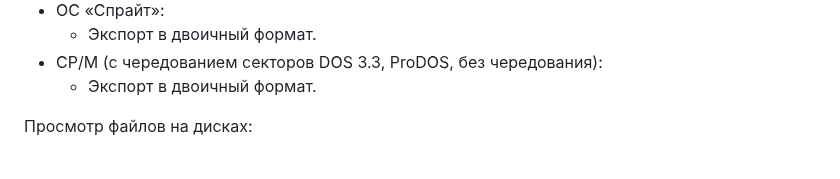
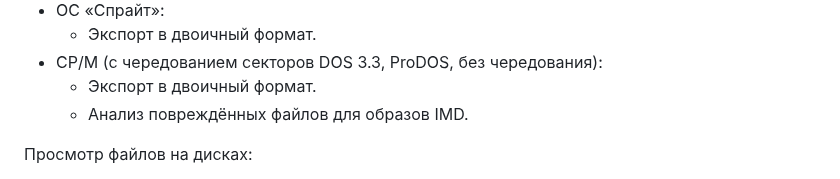
Before and after one commit to Ptr314/dsk_commander, a Markdown page: README.md, the part around one of its changes. GitHub-like rendering.

```diff
--- a/README.md
+++ b/README.md
@@ -33,6 +33,7 @@ DISK Commander &ndash; программа для просмотра, редак
     * Экспорт в двоичный формат.
 * CP/M (с чередованием секторов DOS 3.3, ProDOS, без чередования):
     * Экспорт в двоичный формат.
+    * Анализ повреждённых файлов для образов IMD.
 
 Просмотр файлов на дисках:
 * Шестнадцатеричный дамп.
```
Also changed, not shown: other parts of README.md (+1 -1 lines), HISTORY.md (+1 -1 lines), MANUAL.md (+12 -1 lines), screenshots/filesystem_info.png (added), screenshots/image_info.png (deleted), screenshots/image_info_1.png (added), screenshots/image_info_2.png (added).
